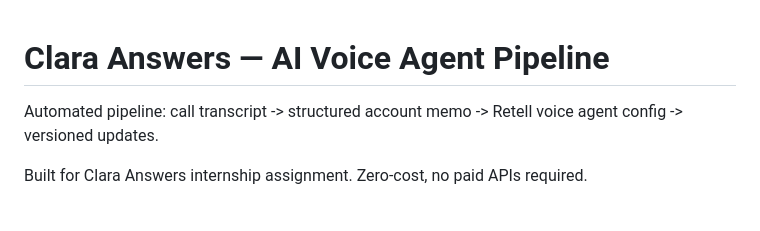
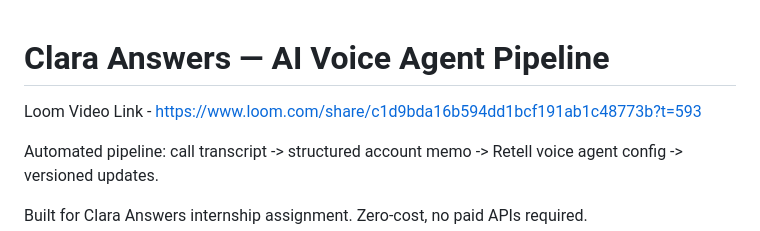
Before and after one commit to theflashhere/clara-pipeline, a Markdown page: README.md, the part around the change. GitHub-like rendering; blank space fills up the shorter version.

```diff
--- a/README.md
+++ b/README.md
@@ -1,4 +1,5 @@
 # Clara Answers — AI Voice Agent Pipeline
+Loom Video Link - https://www.loom.com/share/c1d9bda16b594dd1bcf191ab1c48773b?t=593
 
 Automated pipeline: call transcript -> structured account memo -> Retell voice agent config -> versioned updates.
 
```
